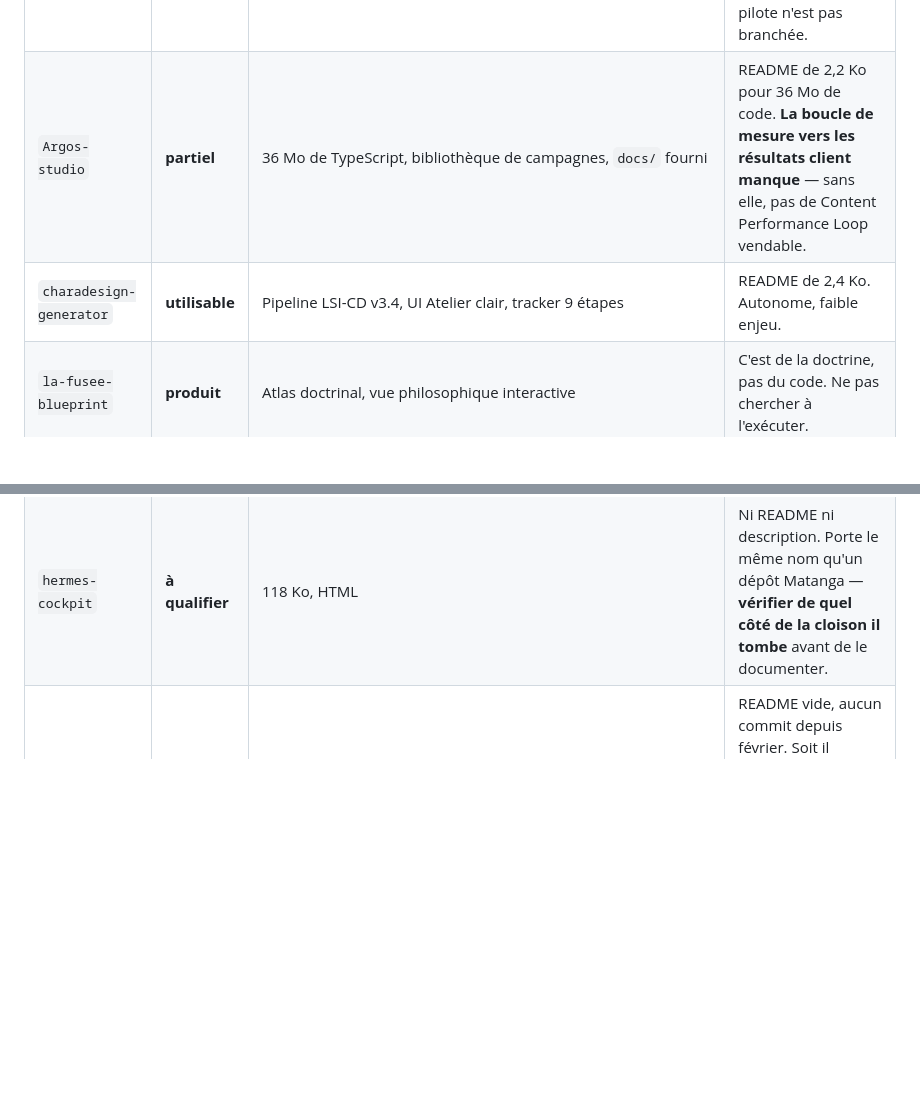
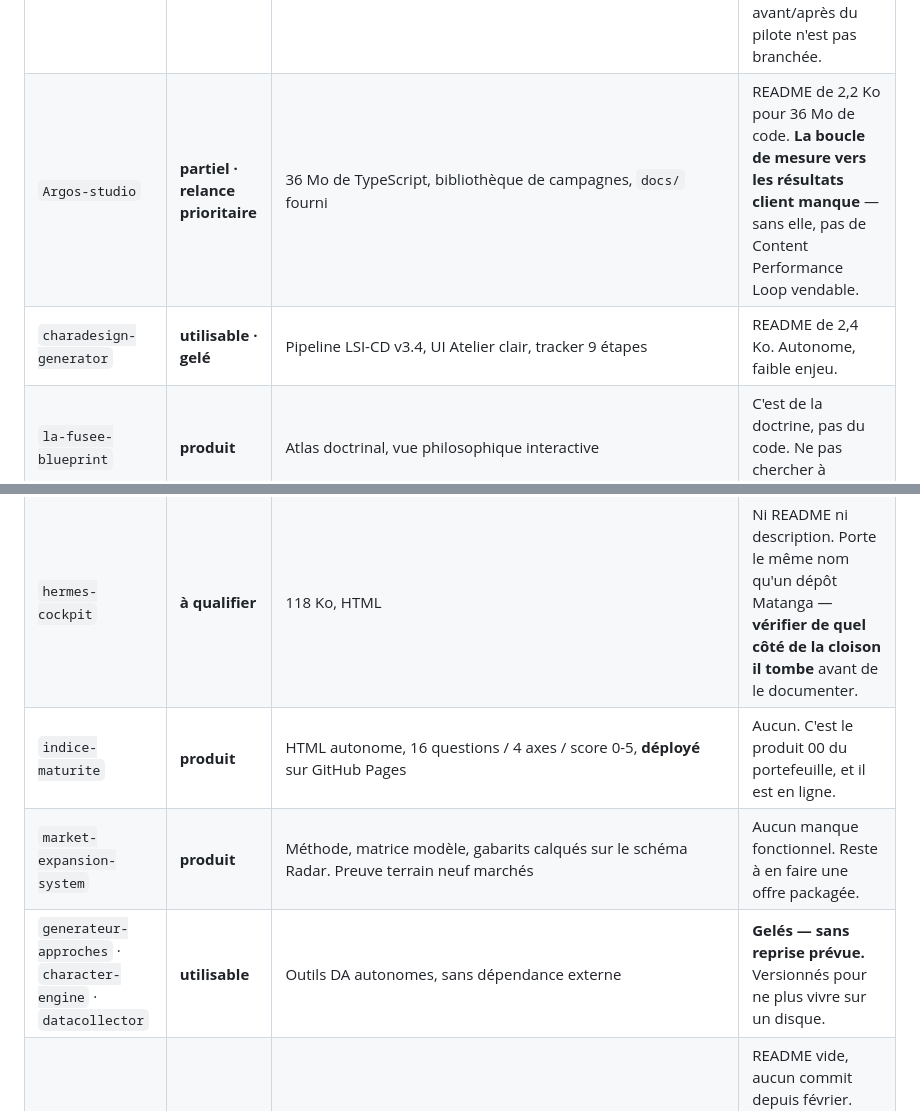
Before and after one commit to xtincell/shinkiro, a Markdown page: docs/MATURITE.md, 2 parts joined by grey strips. GitHub-like rendering; blank space fills up the shorter version.

```diff
--- a/docs/MATURITE.md
+++ b/docs/MATURITE.md
@@ -16,11 +16,14 @@ insuffisante pour trancher.
 | `hulysse` | **partiel** | Rôle Traveler, même forme que `talos` | Idem : module déguisé en dépôt. README identique à celui de `talos` — à différencier. |
 | `danmem` | **à qualifier** | 5 Ko, `src/`, `package.json` | **Aucun README.** Couche mémoire (peers, deriver, dialectique, S0→S7) décrite seulement dans la description GitHub. |
 | `la-barre` | **utilisable** | Poste de travail DC, zéro serveur zéro compte, README de 14 Ko, `servir.mjs` | Pas de `docs/`, pas de Dockerfile, pas de `.env.example`. La mesure avant/après du pilote n'est pas branchée. |
-| `Argos-studio` | **partiel** | 36 Mo de TypeScript, bibliothèque de campagnes, `docs/` fourni | README de 2,2 Ko pour 36 Mo de code. **La boucle de mesure vers les résultats client manque** — sans elle, pas de Content Performance Loop vendable. |
-| `charadesign-generator` | **utilisable** | Pipeline LSI-CD v3.4, UI Atelier clair, tracker 9 étapes | README de 2,4 Ko. Autonome, faible enjeu. |
+| `Argos-studio` | **partiel · relance prioritaire** | 36 Mo de TypeScript, bibliothèque de campagnes, `docs/` fourni | README de 2,2 Ko pour 36 Mo de code. **La boucle de mesure vers les résultats client manque** — sans elle, pas de Content Performance Loop vendable. |
+| `charadesign-generator` | **utilisable · gelé** | Pipeline LSI-CD v3.4, UI Atelier clair, tracker 9 étapes | README de 2,4 Ko. Autonome, faible enjeu. |
 | `la-fusee-blueprint` | **produit** | Atlas doctrinal, vue philosophique interactive | C'est de la doctrine, pas du code. Ne pas chercher à l'exécuter. |
 | `galahad-landing` | **partiel** | Page publique, 13 Ko | **À trancher** : sert-elle le produit `galahad` ou le programme Shinkiro ? Les deux ne s'adressent pas au même public. |
 | `hermes-cockpit` | **à qualifier** | 118 Ko, HTML | Ni README ni description. Porte le même nom qu'un dépôt Matanga — **vérifier de quel côté de la cloison il tombe** avant de le documenter. |
+| `indice-maturite` | **produit** | HTML autonome, 16 questions / 4 axes / score 0-5, **déployé** sur GitHub Pages | Aucun. C'est le produit 00 du portefeuille, et il est en ligne. |
+| `market-expansion-system` | **produit** | Méthode, matrice modèle, gabarits calqués sur le schéma Radar. Preuve terrain neuf marchés | Aucun manque fonctionnel. Reste à en faire une offre packagée. |
+| `generateur-approches` · `character-engine` · `datacollector` | **utilisable** | Outils DA autonomes, sans dépendance externe | **Gelés — sans reprise prévue.** Versionnés pour ne plus vivre sur un disque. |
 | `BrandForge` | **archivé** | — | README vide, aucun commit depuis février. Soit il devient le Brand Distinctiveness System, soit il reste archivé. |
 
 ## Dette structurelle connue
```
Also changed, not shown: AGENTS.md (+4 -0 lines), README.md (+10 -5 lines).
